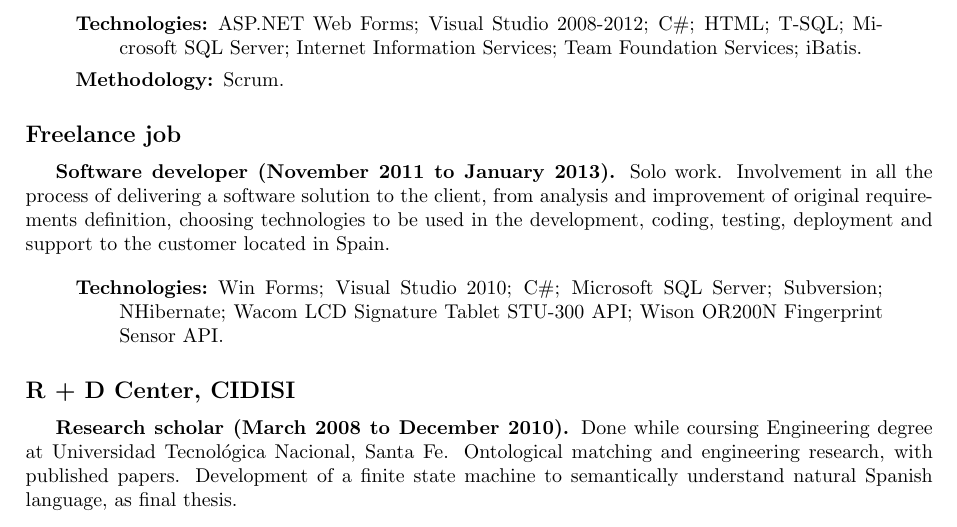
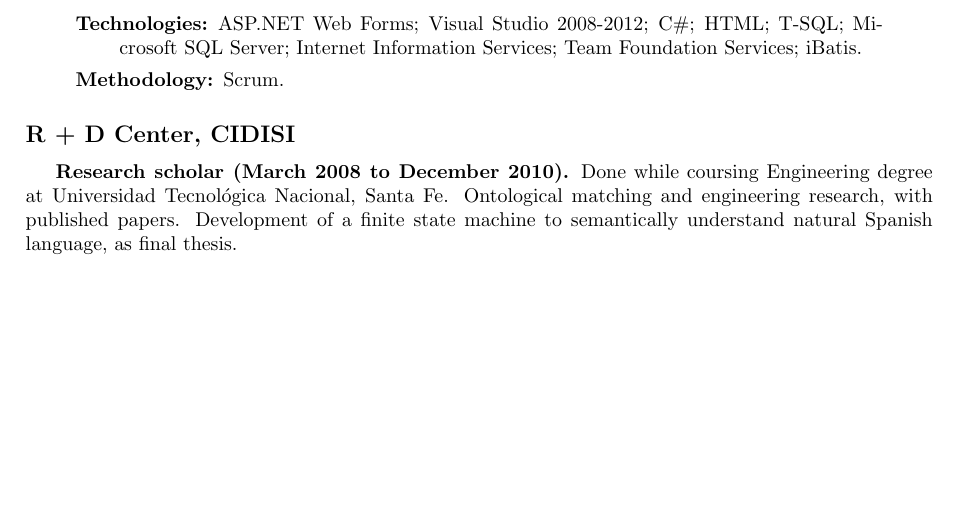
Before and after one commit to svillamonte/curriculum-vitae, a LaTeX CV (curriculum.tex, which reads sections/experience.tex): part of page 2 of 3, cut so that both start at the same text, the shorter picture padded with empty space. Compiled offline with pdfLaTeX.

Commit message:
Removed freelance job experience entry, as not that relevant.

```diff
--- a/sections/experience.tex
+++ b/sections/experience.tex
@@ -38,16 +38,6 @@
 \end{description}
 \end{quote}
 
-\subsection*{Freelance job}
-
-\textbf{Software developer (November 2011 to January 2013).} Solo work. Involvement in all the process of delivering a software solution to the client, from analysis and improvement of original requirements definition, choosing technologies to be used in the development, coding, testing, deployment and support to the customer located in Spain.
-
-\begin{quote}
-\begin{description}
-    \item[Technologies:] Win Forms; Visual Studio 2010; C\#; Microsoft SQL Server; Subversion; NHibernate; Wacom LCD Signature Tablet STU-300 API; Wison OR200N Fingerprint Sensor API.
-\end{description}
-\end{quote}
-
 \subsection*{R + D Center, CIDISI}
 
 \textbf{Research scholar (March 2008 to December 2010).} Done while coursing Engineering degree at Universidad Tecnológica Nacional, Santa Fe. Ontological matching and engineering research, with published papers. Development of a finite state machine to semantically understand natural Spanish language, as final thesis.
```
